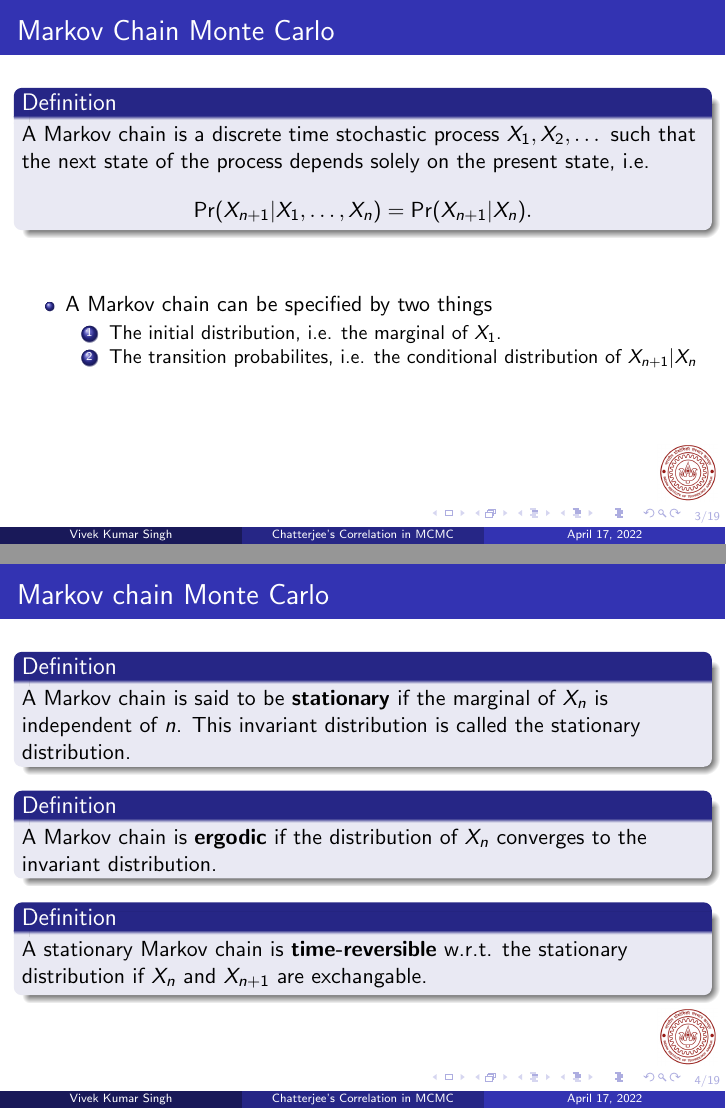
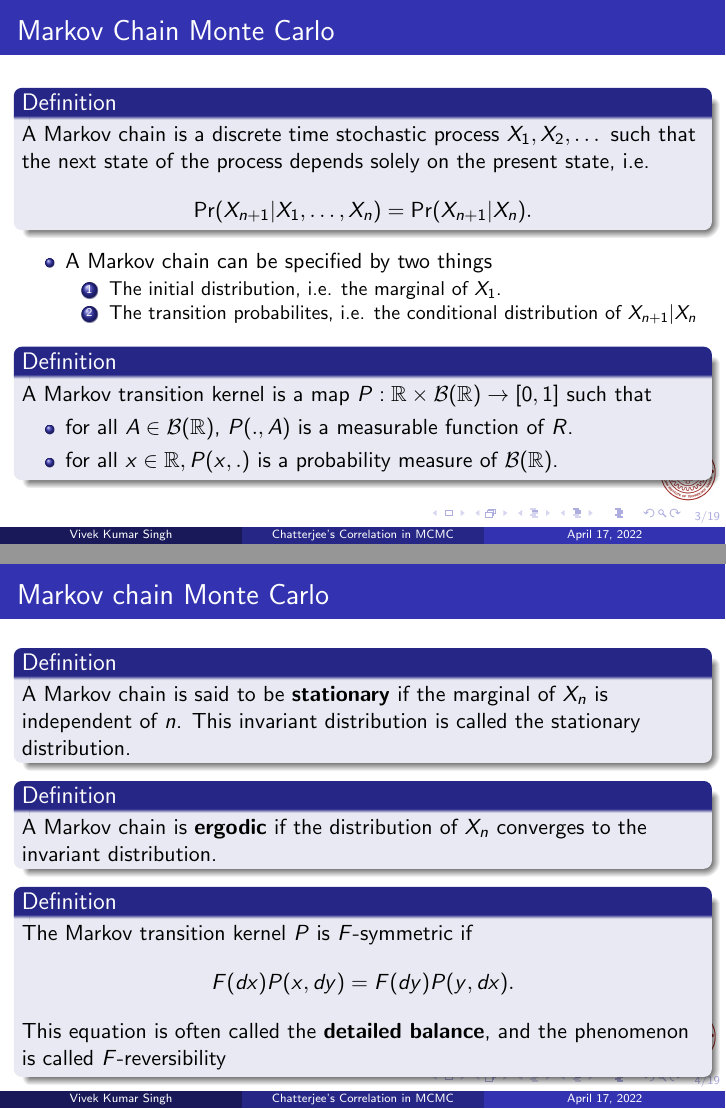
Before and after one commit to vksingh28/MCMC-chatterjee-correlation, LaTeX slides (UGP_190988_PPT/main.tex): pages 3 and 4 of 19, joined at a grey line. Compiled offline with pdfLaTeX.

Commit message:
ppt: change def of time reversibility

```diff
--- a/UGP_190988_PPT/main.tex
+++ b/UGP_190988_PPT/main.tex
@@ -68,7 +68,6 @@
         A Markov chain is a discrete time stochastic process $X_1, X_2, \dots$ such that the next state of the process depends solely on the present state, i.e.
             $$\Pr(X_{n+1} | X_1, \dots, X_{n}) = \Pr(X_{n+1} | X_{n}).$$
     \end{definition}
-    \vspace{2em}
     \begin{itemize}
         \item A Markov chain can be specified by two things
             \begin{enumerate}
@@ -76,6 +75,13 @@
                 \item The transition probabilites, i.e. the conditional distribution of $X_{n+1}|X_n$
             \end{enumerate}
     \end{itemize}
+    \begin{definition}
+        A Markov transition kernel is a map $P:\mathbb{R} \times \mathcal{B}(\mathbb{R}) \rightarrow [0, 1]$ such that
+        \begin{itemize}
+            \item for all $A\in\mathcal{B}(\mathbb{R})$, $P(., A)$ is a measurable function of $R$.
+            \item for all $x\in\mathbb{R}, P(x, .)$ is a probability measure of $\mathcal{B}(\mathbb{R})$.
+        \end{itemize}
+    \end{definition}
 \end{frame}
 
 \begin{frame}
@@ -87,7 +93,9 @@
         A Markov chain is \textbf{ergodic} if the distribution of $X_n$ converges to the invariant distribution.
     \end{definition}
     \begin{definition}
-        A stationary Markov chain is \textbf{time-reversible} w.r.t. the stationary distribution if $X_n$ and $X_{n+1}$ are exchangable.
+        The Markov transition kernel $P$ is $F$-symmetric if
+        $$F(dx)P(x, dy) = F(dy)P(y, dx).$$
+        This equation is often called the \textbf{detailed balance}, and the phenomenon is called $F$-reversibility
     \end{definition}
 \end{frame}
 
```
Also changed, not shown: UGP_190988_PPT/main.pdf, UGP_190988_PPT/main.tex (4 more changed lines), 5 other files.
